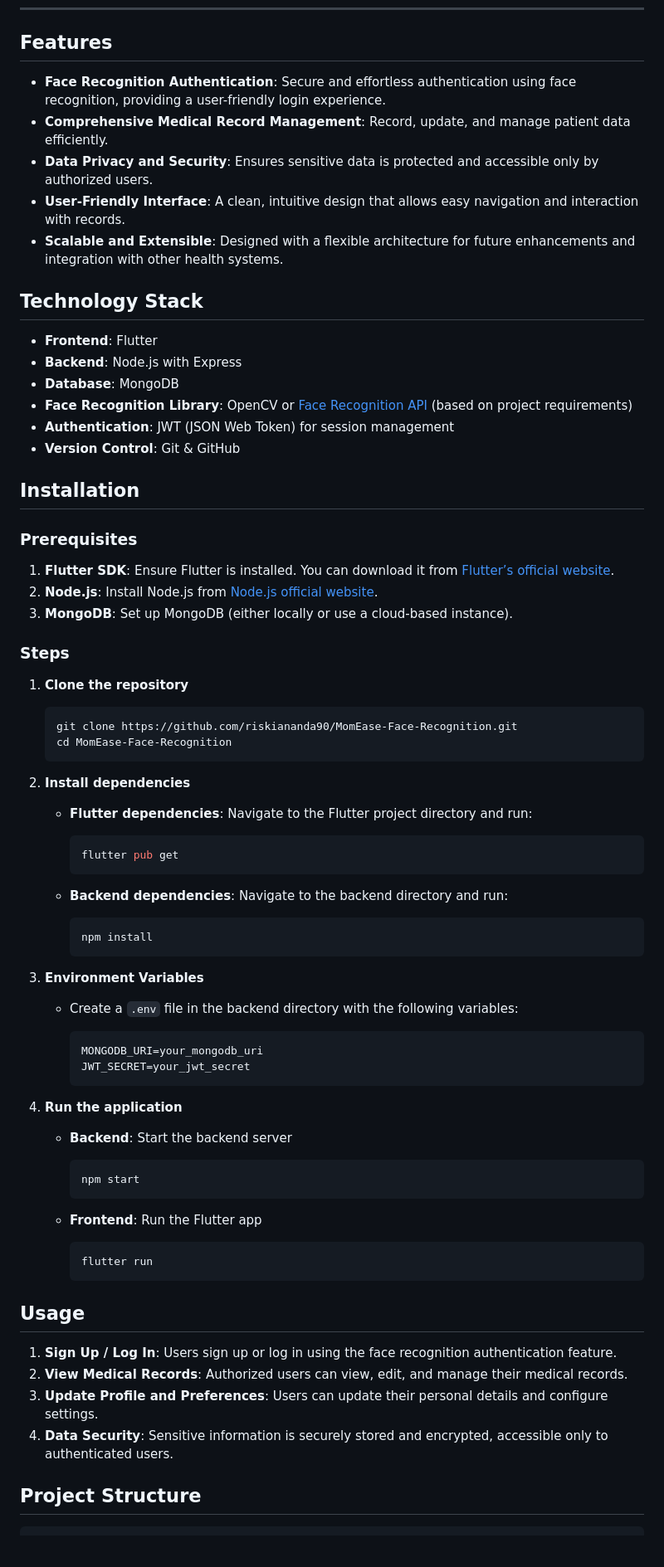
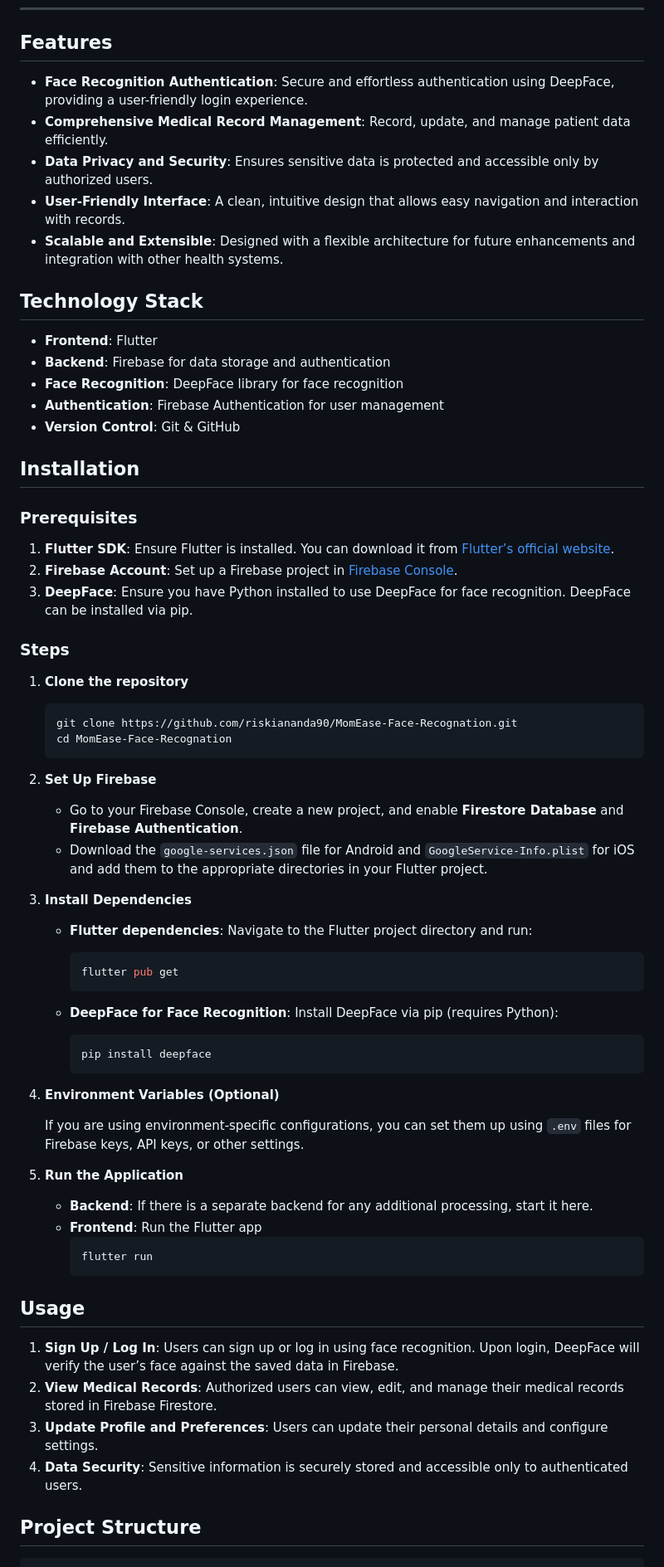
Before and after one commit to teukualdieaulia/MomEase-Face-Recognation, a Markdown page: projectrekammedis/README.md, the part around one of its changes. Shown at 83% size. GitHub-like rendering; blank space fills up the shorter version.

````diff
--- a/projectrekammedis/README.md
+++ b/projectrekammedis/README.md
@@ -20,7 +20,7 @@ MomEase is a modern medical record management application designed for easy, sec
 
 ## Features
 
-- **Face Recognition Authentication**: Secure and effortless authentication using face recognition, providing a user-friendly login experience.
+- **Face Recognition Authentication**: Secure and effortless authentication using DeepFace, providing a user-friendly login experience.
 - **Comprehensive Medical Record Management**: Record, update, and manage patient data efficiently.
 - **Data Privacy and Security**: Ensures sensitive data is protected and accessible only by authorized users.
 - **User-Friendly Interface**: A clean, intuitive design that allows easy navigation and interaction with records.
@@ -29,10 +29,9 @@ MomEase is a modern medical record management application designed for easy, sec
 ## Technology Stack
 
 - **Frontend**: Flutter
-- **Backend**: Node.js with Express
-- **Database**: MongoDB
-- **Face Recognition Library**: OpenCV or [Face Recognition API](https://github.com/ageitgey/face_recognition) (based on project requirements)
-- **Authentication**: JWT (JSON Web Token) for session management
+- **Backend**: Firebase for data storage and authentication
+- **Face Recognition**: DeepFace library for face recognition
+- **Authentication**: Firebase Authentication for user management
 - **Version Control**: Git & GitHub
 
 ## Installation
@@ -40,46 +39,42 @@ MomEase is a modern medical record management application designed for easy, sec
 ### Prerequisites
 
 1. **Flutter SDK**: Ensure Flutter is installed. You can download it from [Flutter’s official website](https://flutter.dev/docs/get-started/install).
-2. **Node.js**: Install Node.js from [Node.js official website](https://nodejs.org/).
-3. **MongoDB**: Set up MongoDB (either locally or use a cloud-based instance).
+2. **Firebase Account**: Set up a Firebase project in [Firebase Console](https://console.firebase.google.com/).
+3. **DeepFace**: Ensure you have Python installed to use DeepFace for face recognition. DeepFace can be installed via pip.
 
 ### Steps
 
 1. **Clone the repository**
 
    ```bash
-   git clone https://github.com/riskiananda90/MomEase-Face-Recognition.git
-   cd MomEase-Face-Recognition
+   git clone https://github.com/riskiananda90/MomEase-Face-Recognation.git
+   cd MomEase-Face-Recognation
    ```
 
-2. **Install dependencies**
+2. **Set Up Firebase**
+
+   - Go to your Firebase Console, create a new project, and enable **Firestore Database** and **Firebase Authentication**.
+   - Download the `google-services.json` file for Android and `GoogleService-Info.plist` for iOS and add them to the appropriate directories in your Flutter project.
+
+3. **Install Dependencies**
 
    - **Flutter dependencies**: Navigate to the Flutter project directory and run:
      ```bash
      flutter pub get
      ```
 
-   - **Backend dependencies**: Navigate to the backend directory and run:
+   - **DeepFace for Face Recognition**: Install DeepFace via pip (requires Python):
      ```bash
-     npm install
+     pip install deepface
      ```
 
-3. **Environment Variables**
+4. **Environment Variables (Optional)**
 
-   - Create a `.env` file in the backend directory with the following variables:
+   If you are using environment-specific configurations, you can set them up using `.env` files for Firebase keys, API keys, or other settings.
 
-     ```env
-     MONGODB_URI=your_mongodb_uri
-     JWT_SECRET=your_jwt_secret
-     ```
+5. **Run the Application**
 
-4. **Run the application**
-
-   - **Backend**: Start the backend server
-     ```bash
-     npm start
-     ```
-
+   - **Backend**: If there is a separate backend for any additional processing, start it here.
    - **Frontend**: Run the Flutter app
      ```bash
      flutter run
@@ -87,10 +82,10 @@ MomEase is a modern medical record management application designed for easy, sec
 
 ## Usage
 
-1. **Sign Up / Log In**: Users sign up or log in using the face recognition authentication feature.
-2. **View Medical Records**: Authorized users can view, edit, and manage their medical records.
+1. **Sign Up / Log In**: Users can sign up or log in using face recognition. Upon login, DeepFace will verify the user’s face against the saved data in Firebase.
+2. **View Medical Records**: Authorized users can view, edit, and manage their medical records stored in Firebase Firestore.
 3. **Update Profile and Preferences**: Users can update their personal details and configure settings.
-4. **Data Security**: Sensitive information is securely stored and encrypted, accessible only to authenticated users.
+4. **Data Security**: Sensitive information is securely stored and accessible only to authenticated users.
 
 ## Project Structure
 
````
Also changed, not shown: other parts of projectrekammedis/README.md (+11 -13 lines).
